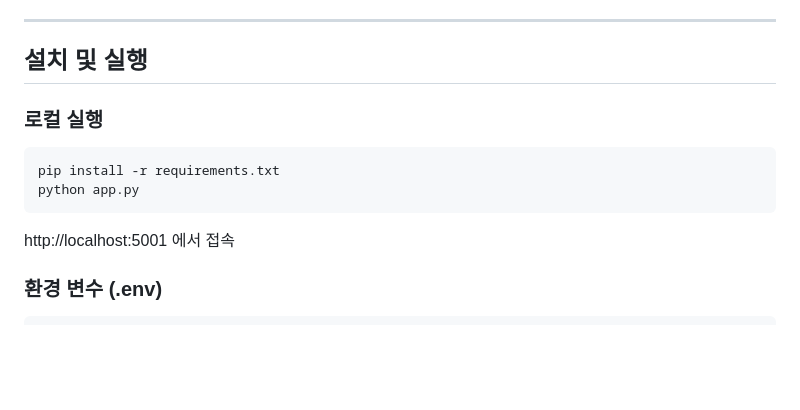
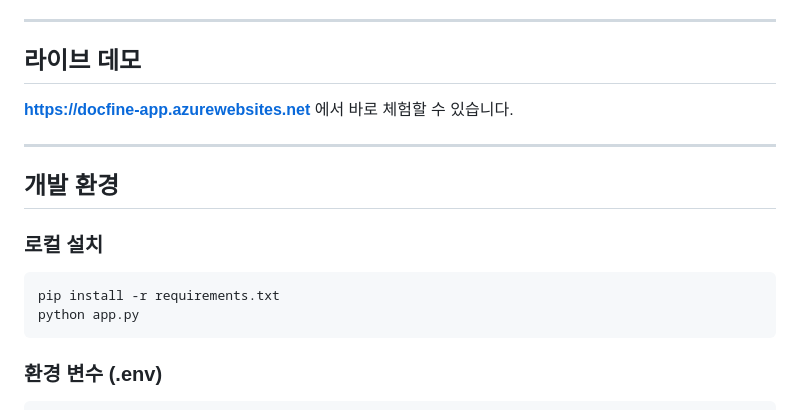
Before and after one commit to inseonseo/cherry, a Markdown page: README.md, the part around the change. GitHub-like rendering; blank space fills up the shorter version.

Commit message:
Update: highlight live demo link in README

````diff
--- a/README.md
+++ b/README.md
@@ -97,14 +97,19 @@
 
 ---
 
-## 설치 및 실행
+## 라이브 데모
 
-### 로컬 실행
+**https://docfine-app.azurewebsites.net** 에서 바로 체험할 수 있습니다.
+
+---
+
+## 개발 환경
+
+### 로컬 설치
 ```bash
 pip install -r requirements.txt
 python app.py
 ```
-http://localhost:5001 에서 접속
 
 ### 환경 변수 (.env)
 ```
````
